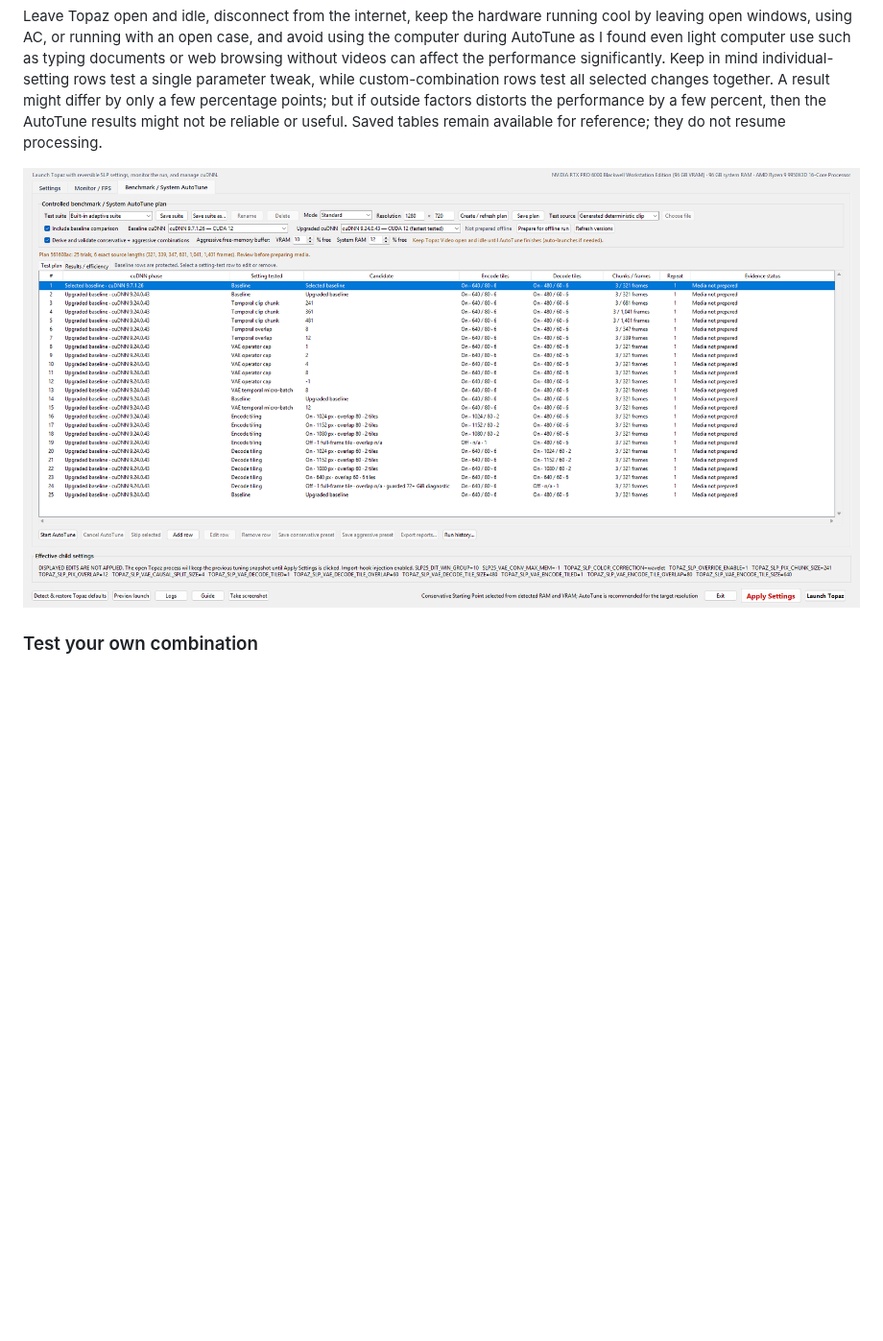
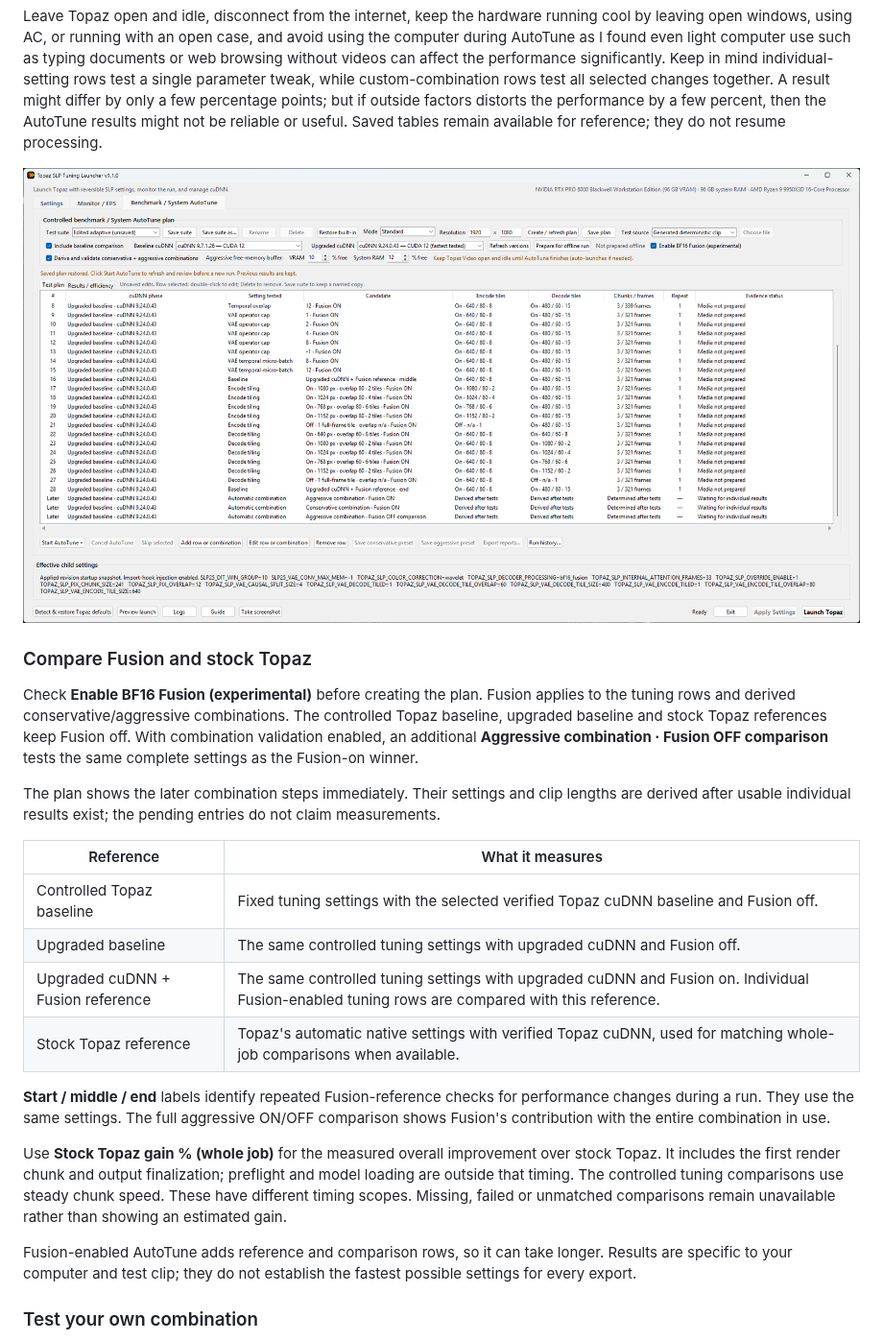
Before and after one commit to skv89/Topaz-SLP-Launcher, a Markdown page: README.md, the part around one of its changes. Shown at 96% size. GitHub-like rendering; pictures changed too: docs/screenshots/benchmark-plan.png; blank space fills up the shorter version.

```diff
--- a/README.md
+++ b/README.md
@@ -38,6 +52,25 @@ Add, edit or remove tests if desired and save your suite. Prepare the selected r
 Leave Topaz open and idle, disconnect from the internet, keep the hardware running cool by leaving open windows, using AC, or running with an open case, and avoid using the computer during AutoTune as I found even light computer use such as typing documents or web browsing without videos can affect the performance significantly. Keep in mind individual-setting rows test a single parameter tweak, while custom-combination rows test all selected changes together. A result might differ by only a few percentage points; but if outside factors distorts the performance by a few percent, then the AutoTune results might not be reliable or useful. Saved tables remain available for reference; they do not resume processing.
 
 ![AutoTune test plan](docs/screenshots/benchmark-plan.png)
+
+### Compare Fusion and stock Topaz
+
+Check **Enable BF16 Fusion (experimental)** before creating the plan. Fusion applies to the tuning rows and derived conservative/aggressive combinations. The controlled Topaz baseline, upgraded baseline and stock Topaz references keep Fusion off. With combination validation enabled, an additional **Aggressive combination · Fusion OFF comparison** tests the same complete settings as the Fusion-on winner.
+
+The plan shows the later combination steps immediately. Their settings and clip lengths are derived after usable individual results exist; the pending entries do not claim measurements.
+
+| Reference | What it measures |
+|---|---|
+| Controlled Topaz baseline | Fixed tuning settings with the selected verified Topaz cuDNN baseline and Fusion off. |
+| Upgraded baseline | The same controlled tuning settings with upgraded cuDNN and Fusion off. |
+| Upgraded cuDNN + Fusion reference | The same controlled tuning settings with upgraded cuDNN and Fusion on. Individual Fusion-enabled tuning rows are compared with this reference. |
+| Stock Topaz reference | Topaz's automatic native settings with verified Topaz cuDNN, used for matching whole-job comparisons when available. |
+
+**Start / middle / end** labels identify repeated Fusion-reference checks for performance changes during a run. They use the same settings. The full aggressive ON/OFF comparison shows Fusion's contribution with the entire combination in use.
+
+Use **Stock Topaz gain % (whole job)** for the measured overall improvement over stock Topaz. It includes the first render chunk and output finalization; preflight and model loading are outside that timing. The controlled tuning comparisons use steady chunk speed. These have different timing scopes. Missing, failed or unmatched comparisons remain unavailable rather than showing an estimated gain.
+
+Fusion-enabled AutoTune adds reference and comparison rows, so it can take longer. Results are specific to your computer and test clip; they do not establish the fastest possible settings for every export.
 
 ### Test your own combination
 
```
Also changed, not shown: other parts of README.md (+29 -12 lines), THIRD_PARTY_NOTICES.md (added, +17 -0 lines), docs/screenshots/run-history.png, docs/screenshots/settings.png, 6 other files.
